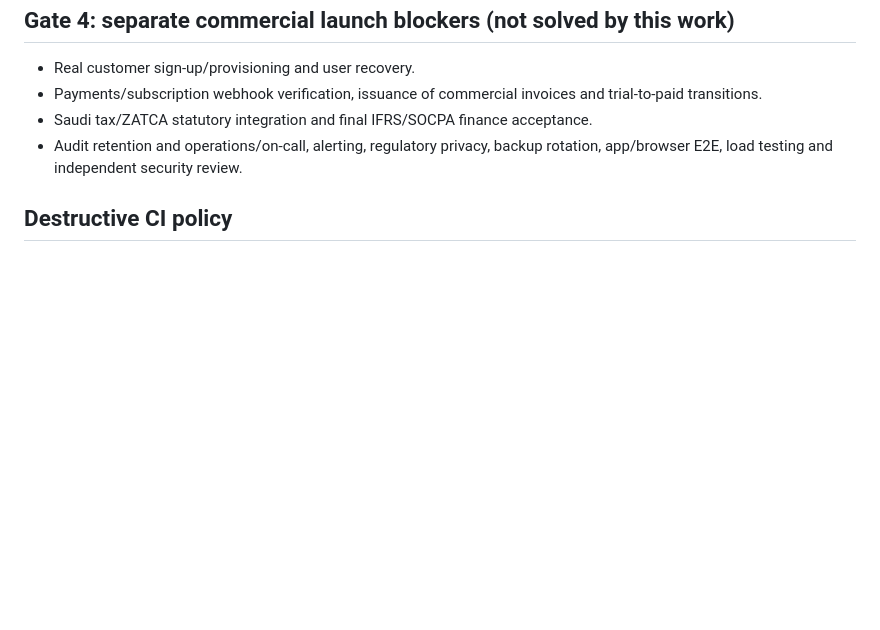
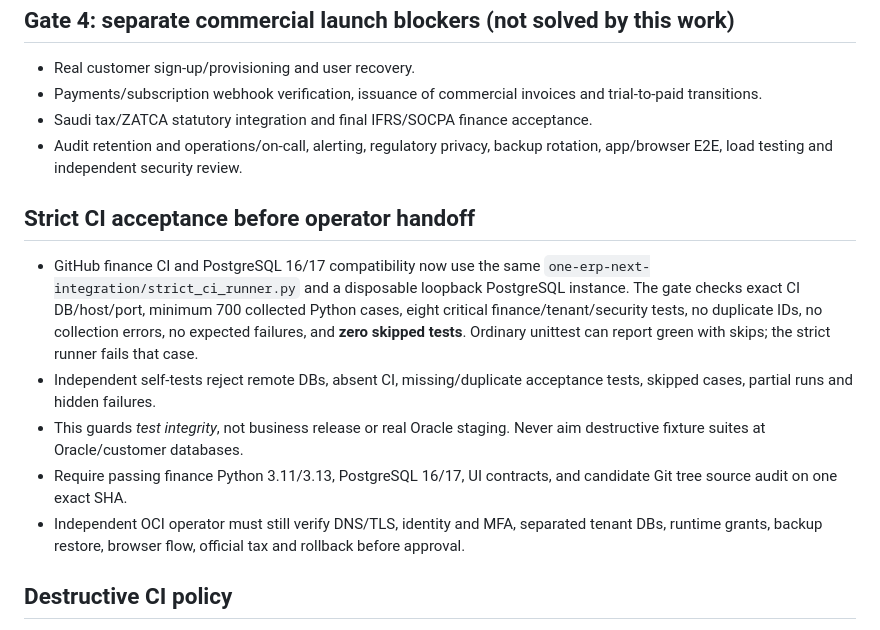
Before and after one commit to Midoalone85/onebusiness-site, a Markdown page: one-erp-next/ops/ORACLE_STAGING_OPERATOR_HANDOFF_20261018.md, the part around the change. Rendered like a GitHub page; blank space fills up the shorter version.

Commit message:
docs(next): require zero-skips multi-version acceptance for Oracle pilot

```diff
--- a/one-erp-next/ops/ORACLE_STAGING_OPERATOR_HANDOFF_20261018.md
+++ b/one-erp-next/ops/ORACLE_STAGING_OPERATOR_HANDOFF_20261018.md
@@ -56,6 +56,25 @@ Never install finance/report SQL privileges into a customer DB just to make a te
 - Saudi tax/ZATCA statutory integration and final IFRS/SOCPA finance acceptance.
 - Audit retention and operations/on-call, alerting, regulatory privacy, backup rotation, app/browser E2E, load testing and independent security review.
 
+## Strict CI acceptance before operator handoff
+
+- GitHub finance CI and PostgreSQL 16/17 compatibility now use the same
+  `one-erp-next-integration/strict_ci_runner.py` and a disposable loopback
+  PostgreSQL instance. The gate checks exact CI DB/host/port, minimum 700
+  collected Python cases, eight critical finance/tenant/security tests,
+  no duplicate IDs, no collection errors, no expected failures, and
+  **zero skipped tests**. Ordinary unittest can report green with skips;
+  the strict runner fails that case.
+- Independent self-tests reject remote DBs, absent CI, missing/duplicate
+  acceptance tests, skipped cases, partial runs and hidden failures.
+- This guards *test integrity*, not business release or real Oracle staging.
+  Never aim destructive fixture suites at Oracle/customer databases.
+- Require passing finance Python 3.11/3.13, PostgreSQL 16/17, UI
+  contracts, and candidate Git tree source audit on one exact SHA.
+- Independent OCI operator must still verify DNS/TLS, identity and MFA,
+  separated tenant DBs, runtime grants, backup restore, browser flow,
+  official tax and rollback before approval.
+
 ## Destructive CI policy
 
 Some integration suites apply all SQL migrations and create/drop ephemeral DBs or users. As of this review, their `setUpClass` entrypoints require **`CI=true`, `dbname=one_erp_test`, loopback host, port 5432, and no `hostaddr` override before obtaining an admin connection**. Run those suites on GitHub's disposable PostgreSQL service, **never** through a connection copied from Oracle. The review of all future test scripts remains an operator responsibility.
```
